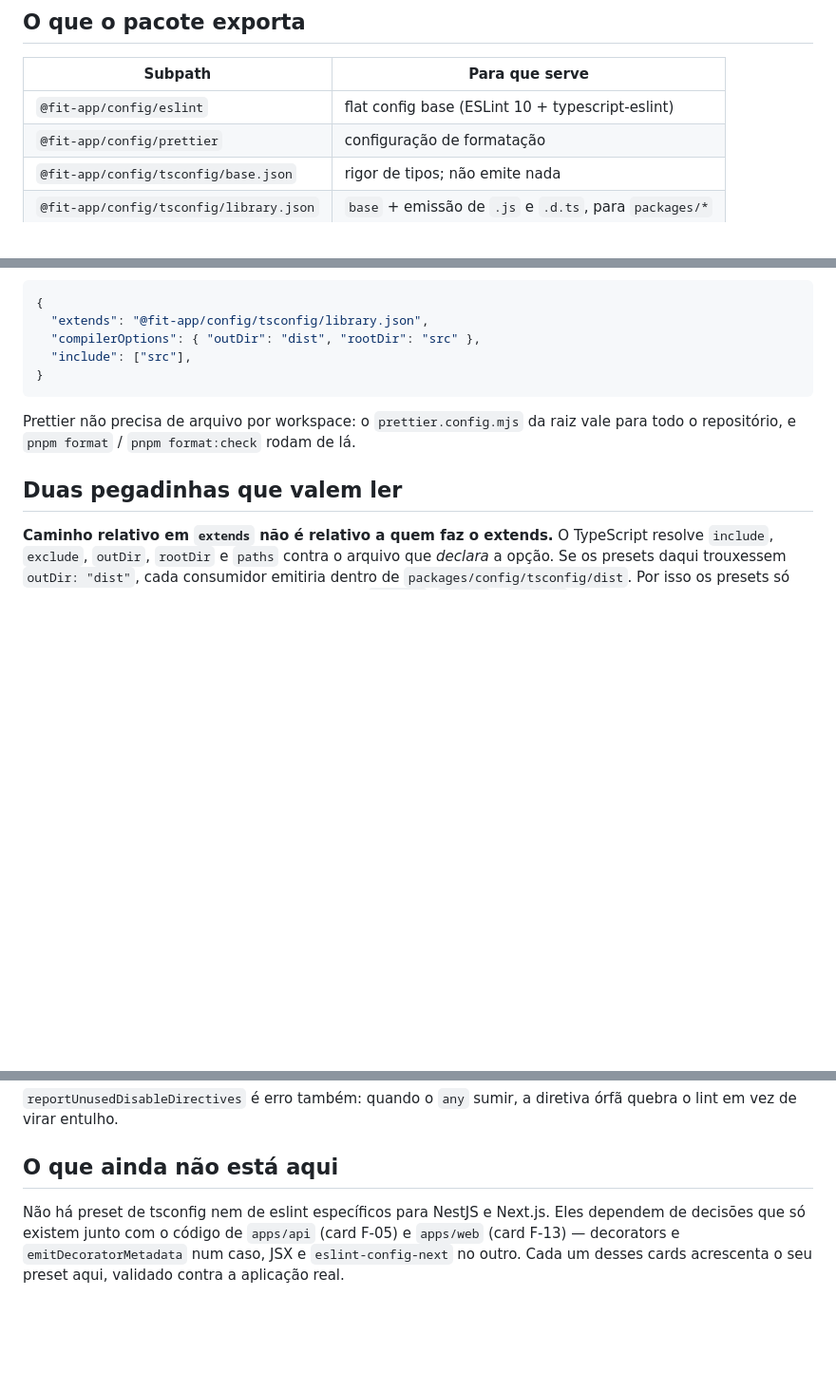
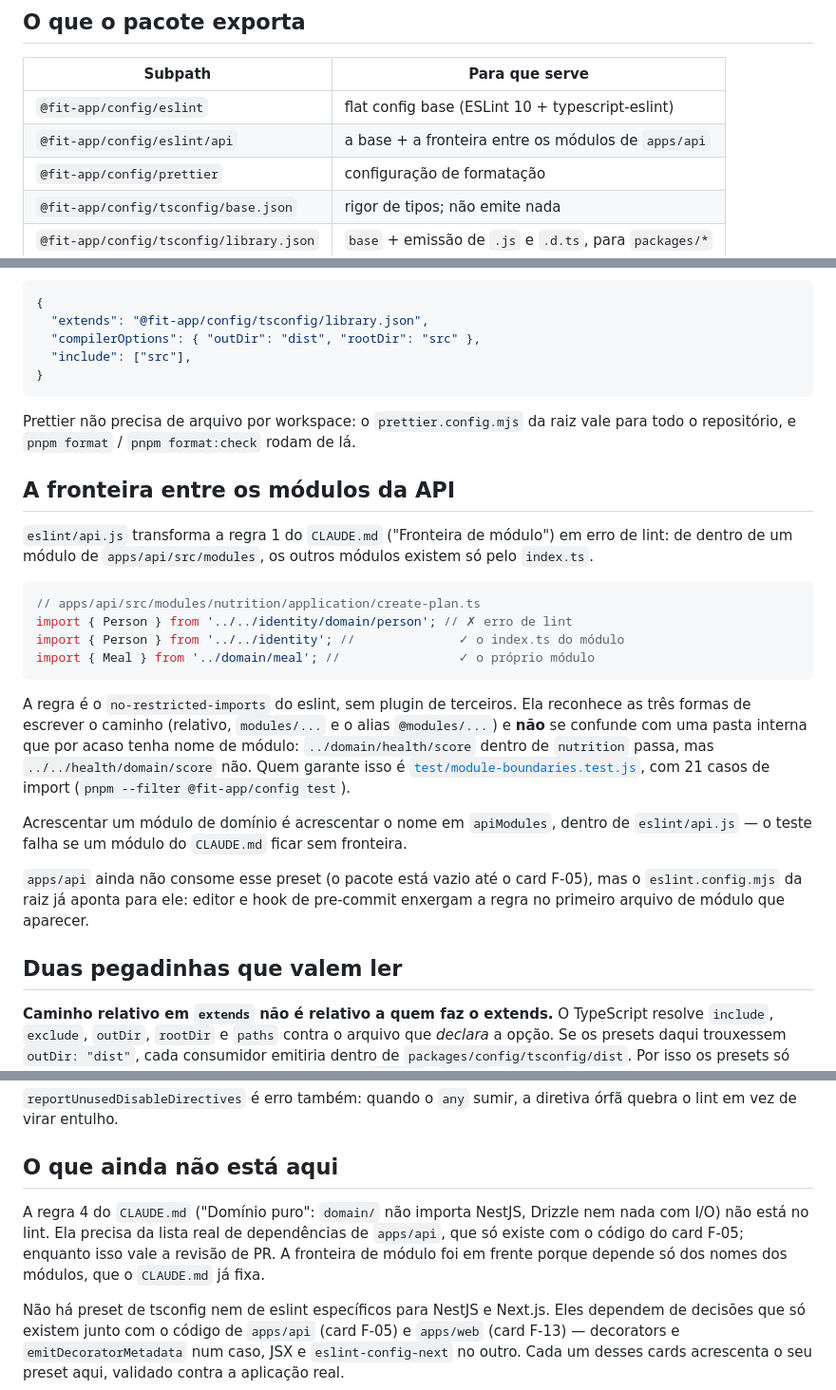
Before and after one commit to MiguelSouza/fit-app, a Markdown page: packages/config/README.md, 3 parts joined by grey strips. Shown at 95% size. GitHub-like rendering; blank space fills up the shorter version.

Commit message:
docs(repo): document the module boundary rule and the commit gates
CLAUDE.md now says next to each rule what enforces it: rule 1 points at
the eslint preset, the Conventional Commits line at commitlint. The
package README explains the boundary with examples of what passes and what
does not, and records what is deliberately still out: rule 4 ("domínio
puro") needs the real dependency list of apps/api, which only exists with
card F-05.

Co-Authored-By: Claude Opus 5 <noreply@anthropic.com>

````diff
--- a/packages/config/README.md
+++ b/packages/config/README.md
@@ -9,6 +9,7 @@ rigor de tipos por conta própria.
 | Subpath                                 | Para que serve                                         |
 | --------------------------------------- | ------------------------------------------------------ |
 | `@fit-app/config/eslint`                | flat config base (ESLint 10 + typescript-eslint)       |
+| `@fit-app/config/eslint/api`            | a base + a fronteira entre os módulos de `apps/api`    |
 | `@fit-app/config/prettier`              | configuração de formatação                             |
 | `@fit-app/config/tsconfig/base.json`    | rigor de tipos; não emite nada                         |
 | `@fit-app/config/tsconfig/library.json` | `base` + emissão de `.js` e `.d.ts`, para `packages/*` |
@@ -53,6 +54,34 @@ TypeScript — crie `<workspace>/tsconfig.json`:
 Prettier não precisa de arquivo por workspace: o `prettier.config.mjs` da raiz
 vale para todo o repositório, e `pnpm format` / `pnpm format:check` rodam de lá.
 
+## A fronteira entre os módulos da API
+
+`eslint/api.js` transforma a regra 1 do `CLAUDE.md` ("Fronteira de módulo") em
+erro de lint: de dentro de um módulo de `apps/api/src/modules`, os outros
+módulos existem só pelo `index.ts`.
+
+```ts
+// apps/api/src/modules/nutrition/application/create-plan.ts
+import { Person } from '../../identity/domain/person'; // ✗ erro de lint
+import { Person } from '../../identity'; //              ✓ o index.ts do módulo
+import { Meal } from '../domain/meal'; //                ✓ o próprio módulo
+```
+
+A regra é o `no-restricted-imports` do eslint, sem plugin de terceiros. Ela
+reconhece as três formas de escrever o caminho (relativo, `modules/...` e o
+alias `@modules/...`) e **não** se confunde com uma pasta interna que por acaso
+tenha nome de módulo: `../domain/health/score` dentro de `nutrition` passa, mas
+`../../health/domain/score` não. Quem garante isso é
+[`test/module-boundaries.test.js`](./test/module-boundaries.test.js), com 21
+casos de import (`pnpm --filter @fit-app/config test`).
+
+Acrescentar um módulo de domínio é acrescentar o nome em `apiModules`, dentro de
+`eslint/api.js` — o teste falha se um módulo do `CLAUDE.md` ficar sem fronteira.
+
+`apps/api` ainda não consome esse preset (o pacote está vazio até o card F-05),
+mas o `eslint.config.mjs` da raiz já aponta para ele: editor e hook de
+pre-commit enxergam a regra no primeiro arquivo de módulo que aparecer.
+
 ## Duas pegadinhas que valem ler
 
 **Caminho relativo em `extends` não é relativo a quem faz o extends.** O
@@ -81,6 +110,12 @@ function adapt(raw: any) {}
 
 ## O que ainda não está aqui
 
+A regra 4 do `CLAUDE.md` ("Domínio puro": `domain/` não importa NestJS, Drizzle
+nem nada com I/O) não está no lint. Ela precisa da lista real de dependências de
+`apps/api`, que só existe com o código do card F-05; enquanto isso vale a
+revisão de PR. A fronteira de módulo foi em frente porque depende só dos nomes
+dos módulos, que o `CLAUDE.md` já fixa.
+
 Não há preset de tsconfig nem de eslint específicos para NestJS e Next.js. Eles
 dependem de decisões que só existem junto com o código de `apps/api` (card F-05)
 e `apps/web` (card F-13) — decorators e `emitDecoratorMetadata` num caso, JSX e
````
Also changed, not shown: CLAUDE.md (+2 -1 lines), README.md (+17 -1 lines).
